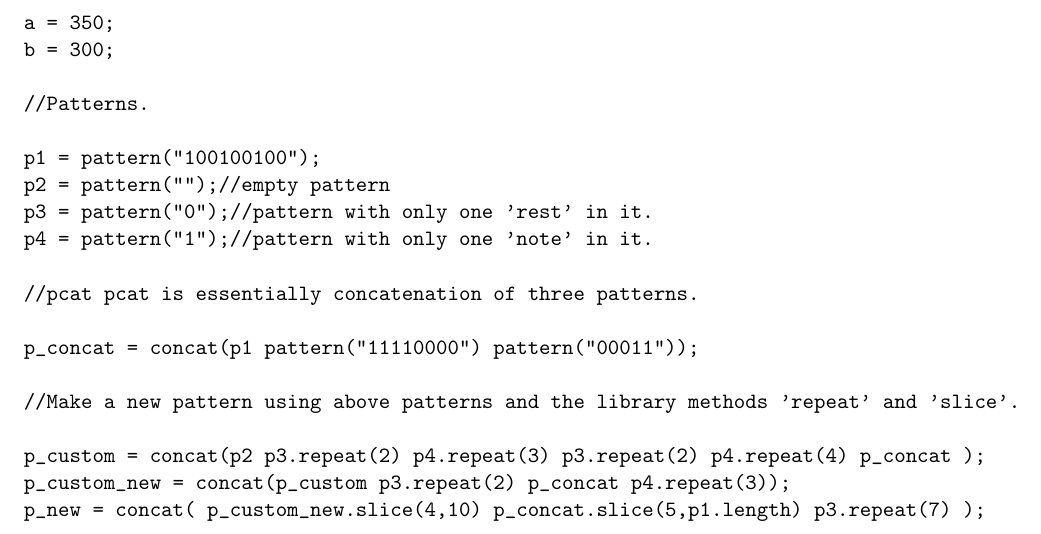
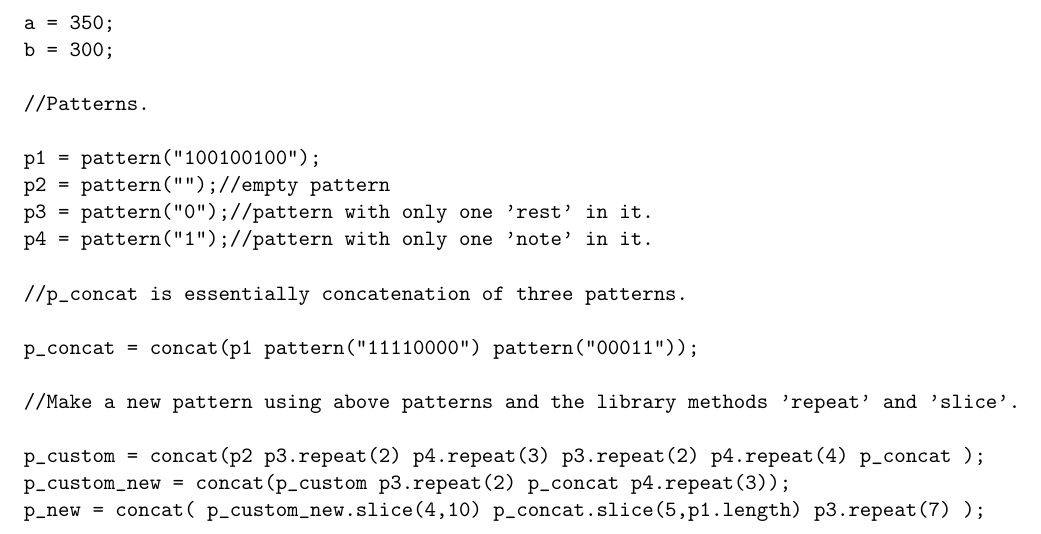
Before and after one commit to waseemilahi/drul, a LaTeX document (RefManual/RefManual.tex): part of page 14 of 16, cut so that both start at the same text. Compiled offline with pdfLaTeX.

Commit message:
just to be sure

```diff
--- a/RefManual/RefManual.tex
+++ b/RefManual/RefManual.tex
@@ -493,7 +493,7 @@ p2 = pattern("");//empty pattern
 p3 = pattern("0");//pattern with only one 'rest' in it.
 p4 = pattern("1");//pattern with only one 'note' in it.
 
-//pcat pcat is essentially concatenation of three patterns.
+//p_concat is essentially concatenation of three patterns.
 
 p_concat = concat(p1 pattern("11110000") pattern("00011"));
 
```
